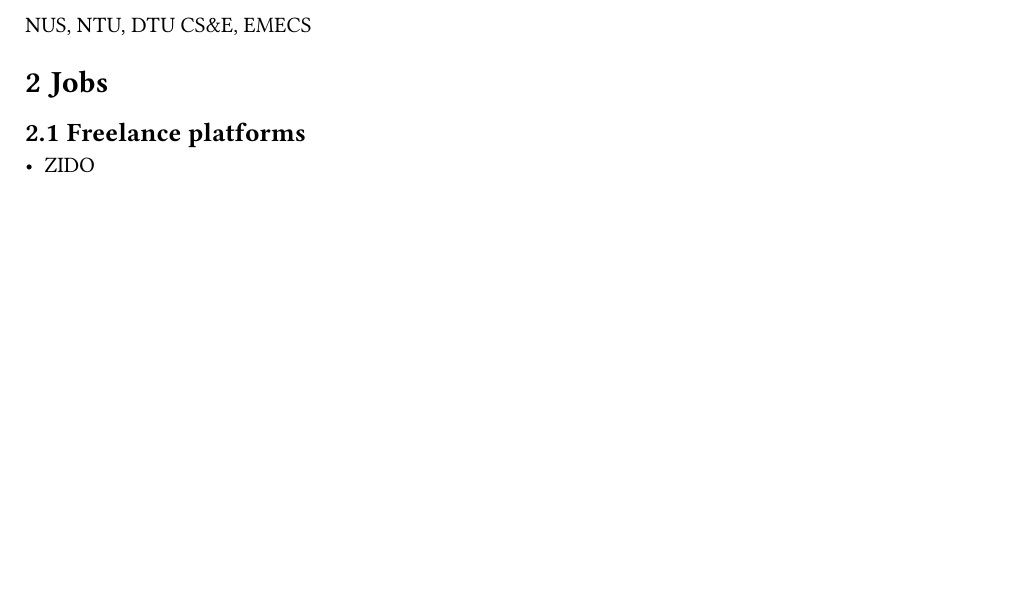
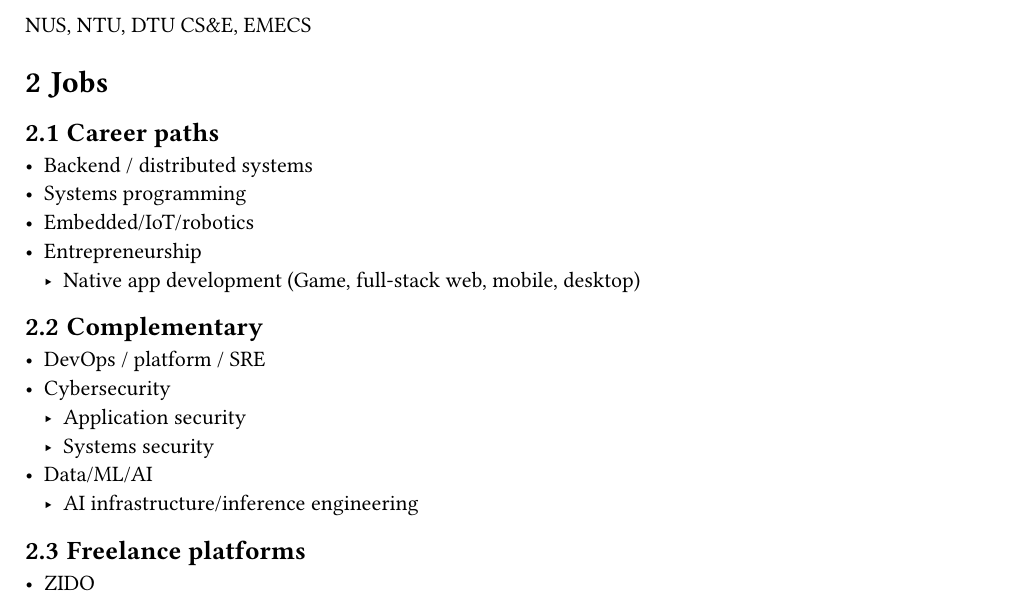
Before and after one commit to PokumeKachi/ybiau, a Typst document (typ/main.typ, which reads typ/main-career.typ): part of page 13 of 14, cut so that both start at the same text, the shorter picture padded with empty space. Compiled offline with Typst 0.15.

Commit message:
feat: career update

```diff
--- a/typ/main-career.typ
+++ b/typ/main-career.typ
@@ -18,6 +18,23 @@ NUS, NTU, DTU CS&E, EMECS
 
 = Jobs
 
+== Career paths
+
+- Backend / distributed systems
+- Systems programming
+- Embedded/IoT/robotics
+- Entrepreneurship
+    - Native app development (Game, full-stack web, mobile, desktop)
+
+== Complementary
+
+- DevOps / platform / SRE
+- Cybersecurity
+    - Application security
+    - Systems security
+- Data/ML/AI
+    - AI infrastructure/inference engineering
+
 == Freelance platforms
 
 - ZIDO
```
